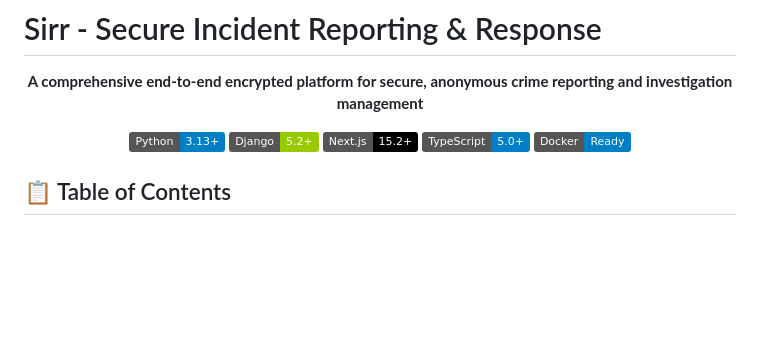
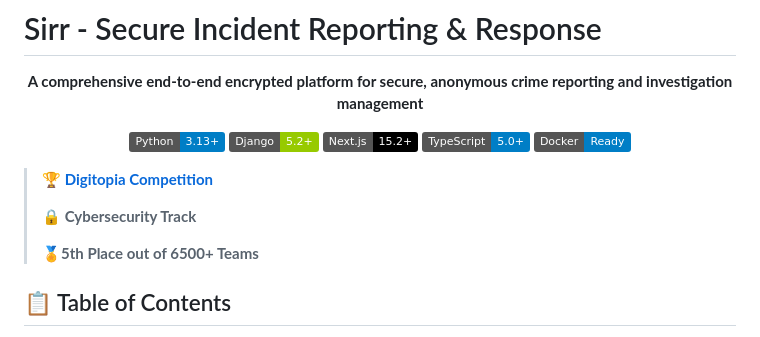
Before and after one commit to ysif9/sirr, a Markdown page: README.md, the part around the change. Drawn GitHub-style; badges without logos; blank space fills up the shorter version.

Commit message:
Update README with competition details

```diff
--- a/README.md
+++ b/README.md
@@ -11,6 +11,12 @@
 [![Docker](https://img.shields.io/badge/Docker-Ready-blue.svg)](https://www.docker.com/)
 
 </div>
+
+> **🏆 [Digitopia Competition](https://www.digitopia.gov.eg/)**
+>
+> **🔒 Cybersecurity Track**
+>
+> **🏅5th Place out of 6500+ Teams**
 
 ## 📋 Table of Contents
 
```
